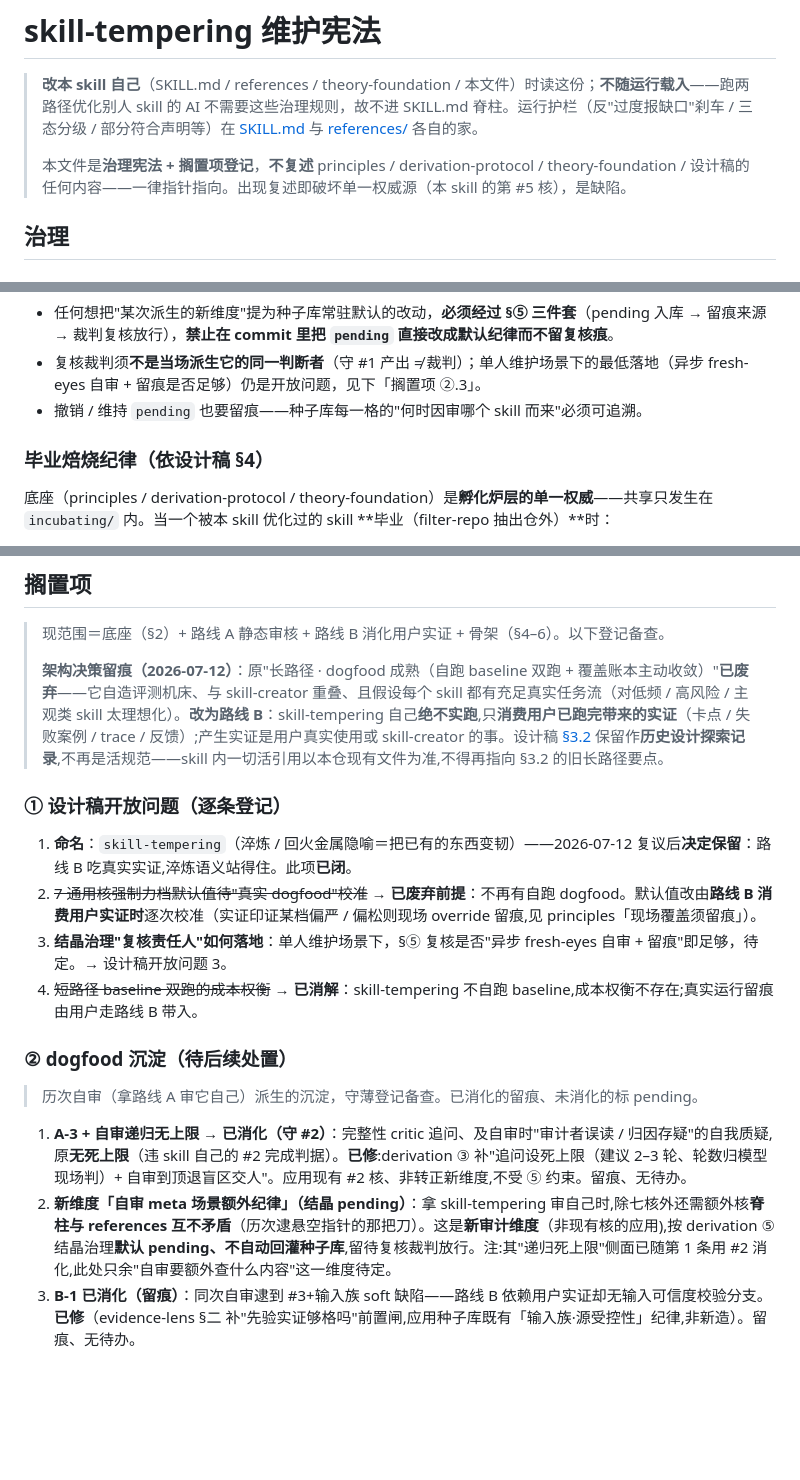
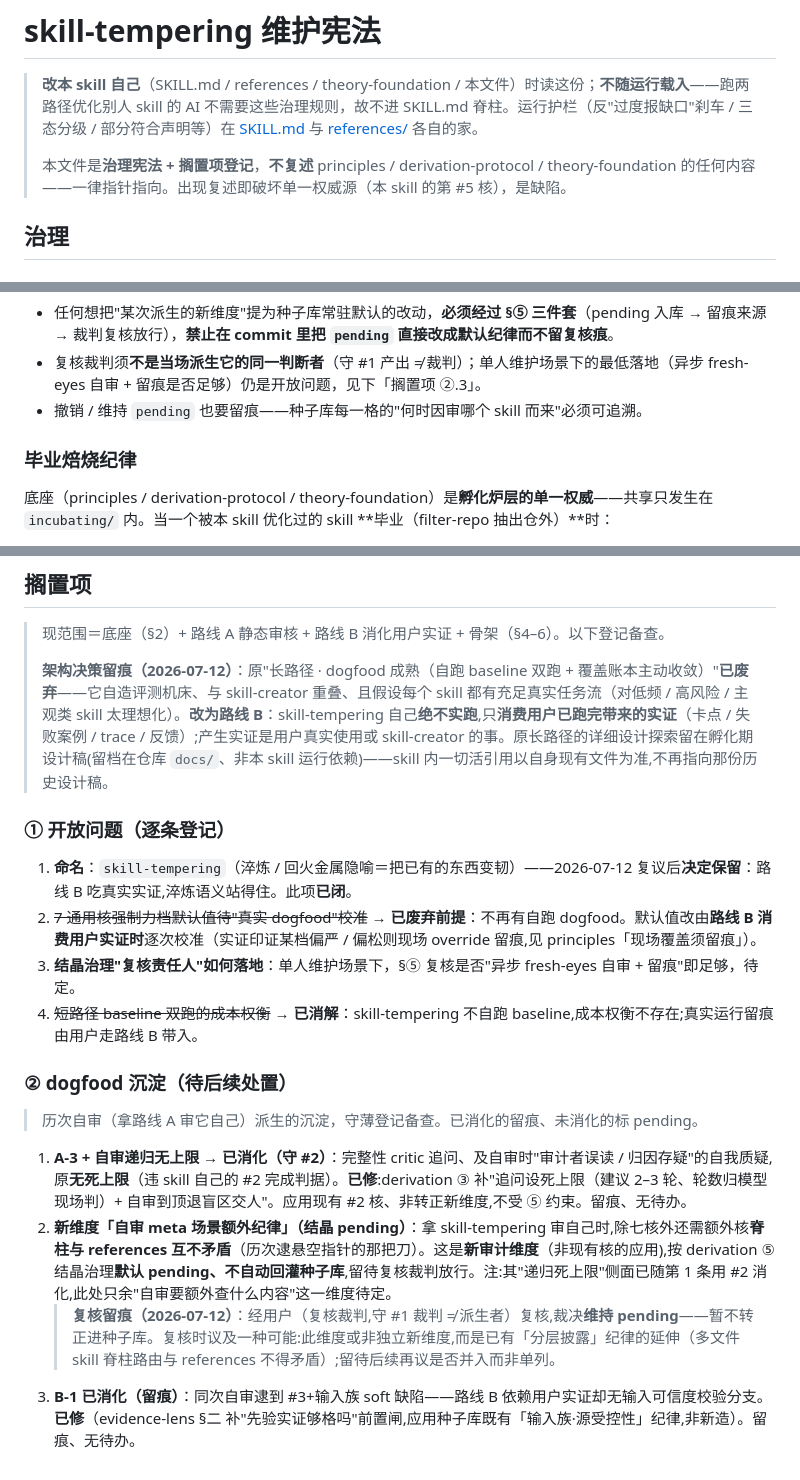
Before and after one commit to LljForge/skill-forge, a Markdown page: skills/skill-tempering/MAINTAINING.md, 3 parts joined by grey strips. Rendered like a GitHub page; blank space fills up the shorter version.

Commit message:
chore(skill-tempering): 毕业焙烧收尾——断 docs 外部引用达自包含 + pending 复核留痕
第二条(毕业焙烧·已做):断掉 skill 内所有指向 ../../docs 设计稿的外部
引用(架构留痕外链、"依设计稿§4"、"设计稿开放问题N"等 6 处),改为
自足表述 or 指回自身 MAINTAINING。设计稿留仓库 docs/ 当历史档案,skill
不再指向它 → 运行期+维护层双双 100% 自包含。

第一条(pending 复核·已裁):经用户(复核裁判,守 #1 裁判≠派生者)复核
「自审 meta 场景额外纪律」,裁决维持 pending。按 ⑤ 结晶治理留痕(含
"或应并入分层披露而非单列"的复核议点),备后续再议。

Co-Authored-By: Claude Opus 4.8 <noreply@anthropic.com>

```diff
--- a/skills/skill-tempering/MAINTAINING.md
+++ b/skills/skill-tempering/MAINTAINING.md
@@ -2,7 +2,7 @@
 
 > **改本 skill 自己**（SKILL.md / references / theory-foundation / 本文件）时读这份；**不随运行载入**——跑两路径优化别人 skill 的 AI 不需要这些治理规则，故不进 SKILL.md 脊柱。运行护栏（反"过度报缺口"刹车 / 三态分级 / 部分符合声明等）在 [SKILL.md](SKILL.md) 与 [references/](references/) 各自的家。
 >
-> 本文件是**治理宪法 + 搁置项登记**，**不复述** principles / derivation-protocol / theory-foundation / 设计稿的任何内容——一律指针指向。出现复述即破坏单一权威源（本 skill 的第 #5 核），是缺陷。
+> 本文件是**治理宪法 + 搁置项登记**，**不复述** principles / derivation-protocol / theory-foundation 的任何内容——一律指针指向。出现复述即破坏单一权威源（本 skill 的第 #5 核），是缺陷。
 
 ## 治理
 
@@ -36,7 +36,7 @@
 - 复核裁判须**不是当场派生它的同一判断者**（守 #1 产出 ≠ 裁判）；单人维护场景下的最低落地（异步 fresh-eyes 自审 + 留痕是否足够）仍是开放问题，见下「搁置项 ②.3」。
 - 撤销 / 维持 `pending` 也要留痕——种子库每一格的"何时因审哪个 skill 而来"必须可追溯。
 
-### 毕业焙烧纪律（依设计稿 §4）
+### 毕业焙烧纪律
 
 底座（principles / derivation-protocol / theory-foundation）是**孵化炉层的单一权威**——共享只发生在 `incubating/` 内。当一个被本 skill 优化过的 skill **毕业（filter-repo 抽出仓外）**时：
 
@@ -52,13 +52,13 @@
 
 > 现范围＝底座（§2）+ 路线 A 静态审核 + 路线 B 消化用户实证 + 骨架（§4–6）。以下登记备查。
 >
-> **架构决策留痕（2026-07-12）**：原"长路径 · dogfood 成熟（自跑 baseline 双跑 + 覆盖账本主动收敛）"**已废弃**——它自造评测机床、与 skill-creator 重叠、且假设每个 skill 都有充足真实任务流（对低频 / 高风险 / 主观类 skill 太理想化）。**改为路线 B**：skill-tempering 自己**绝不实跑**,只**消费用户已跑完带来的实证**（卡点 / 失败案例 / trace / 反馈）;产生实证是用户真实使用或 skill-creator 的事。设计稿 [§3.2](../../docs/skill-tempering/2026-06-26-design.md) 保留作**历史设计探索记录**,不再是活规范——skill 内一切活引用以本仓现有文件为准,不得再指向 §3.2 的旧长路径要点。
+> **架构决策留痕（2026-07-12）**：原"长路径 · dogfood 成熟（自跑 baseline 双跑 + 覆盖账本主动收敛）"**已废弃**——它自造评测机床、与 skill-creator 重叠、且假设每个 skill 都有充足真实任务流（对低频 / 高风险 / 主观类 skill 太理想化）。**改为路线 B**：skill-tempering 自己**绝不实跑**,只**消费用户已跑完带来的实证**（卡点 / 失败案例 / trace / 反馈）;产生实证是用户真实使用或 skill-creator 的事。原长路径的详细设计探索留在孵化期设计稿(留档在仓库 `docs/`、非本 skill 运行依赖)——skill 内一切活引用以自身现有文件为准,不再指向那份历史设计稿。
 
-### ① 设计稿开放问题（逐条登记）
+### ① 开放问题（逐条登记）
 
 1. **命名**：`skill-tempering`（淬炼 / 回火金属隐喻＝把已有的东西变韧）——2026-07-12 复议后**决定保留**：路线 B 吃真实实证,淬炼语义站得住。此项**已闭**。
 2. ~~7 通用核强制力档默认值待"真实 dogfood"校准~~ → **已废弃前提**：不再有自跑 dogfood。默认值改由**路线 B 消费用户实证时**逐次校准（实证印证某档偏严 / 偏松则现场 override 留痕,见 principles「现场覆盖须留痕」）。
-3. **结晶治理"复核责任人"如何落地**：单人维护场景下，§⑤ 复核是否"异步 fresh-eyes 自审 + 留痕"即足够，待定。→ 设计稿开放问题 3。
+3. **结晶治理"复核责任人"如何落地**：单人维护场景下，§⑤ 复核是否"异步 fresh-eyes 自审 + 留痕"即足够，待定。
 4. ~~短路径 baseline 双跑的成本权衡~~ → **已消解**：skill-tempering 不自跑 baseline,成本权衡不存在;真实运行留痕由用户走路线 B 带入。
 
 ### ② dogfood 沉淀（待后续处置）
@@ -67,4 +67,5 @@
 
 1. **A-3 + 自审递归无上限 → 已消化（守 #2）**：完整性 critic 追问、及自审时"审计者误读 / 归因存疑"的自我质疑,原**无死上限**（违 skill 自己的 #2 完成判据）。**已修**:derivation ③ 补"追问设死上限（建议 2–3 轮、轮数归模型现场判）+ 自审到顶退盲区交人"。应用现有 #2 核、非转正新维度,不受 ⑤ 约束。留痕、无待办。
 2. **新维度「自审 meta 场景额外纪律」（结晶 pending）**：拿 skill-tempering 审自己时,除七核外还需额外核**脊柱与 references 互不矛盾**（历次逮悬空指针的那把刀）。这是**新审计维度**（非现有核的应用),按 derivation ⑤ 结晶治理**默认 pending、不自动回灌种子库**,留待复核裁判放行。注:其"递归死上限"侧面已随第 1 条用 #2 消化,此处只余"自审要额外查什么内容"这一维度待定。
+   > **复核留痕（2026-07-12）**：经用户（复核裁判,守 #1 裁判 ≠ 派生者）复核,裁决**维持 pending**——暂不转正进种子库。复核时议及一种可能:此维度或非独立新维度,而是已有「分层披露」纪律的延伸（多文件 skill 脊柱路由与 references 不得矛盾）;留待后续再议是否并入而非单列。
 3. **B-1 已消化（留痕）**：同次自审逮到 #3+输入族 soft 缺陷——路线 B 依赖用户实证却无输入可信度校验分支。**已修**（evidence-lens §二 补"先验实证够格吗"前置闸,应用种子库既有「输入族·源受控性」纪律,非新造）。留痕、无待办。
```
Also changed, not shown: 1 other file.
